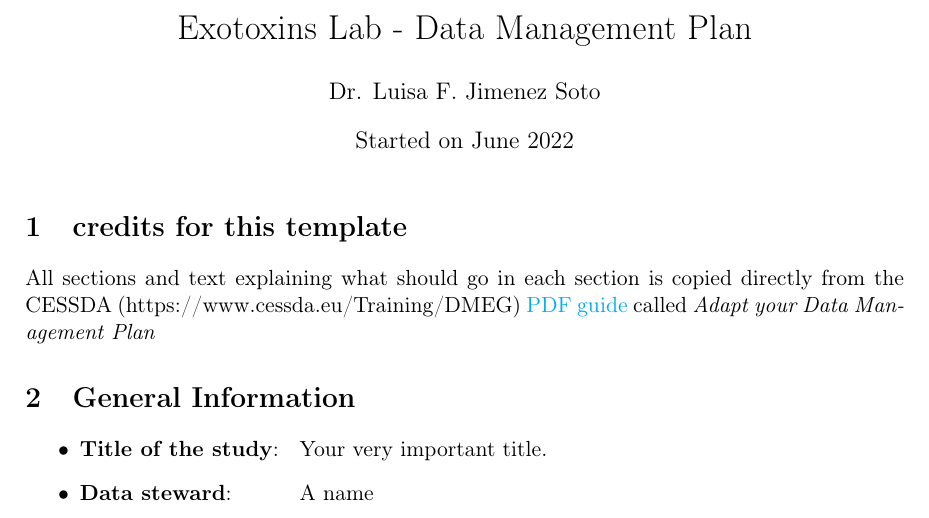
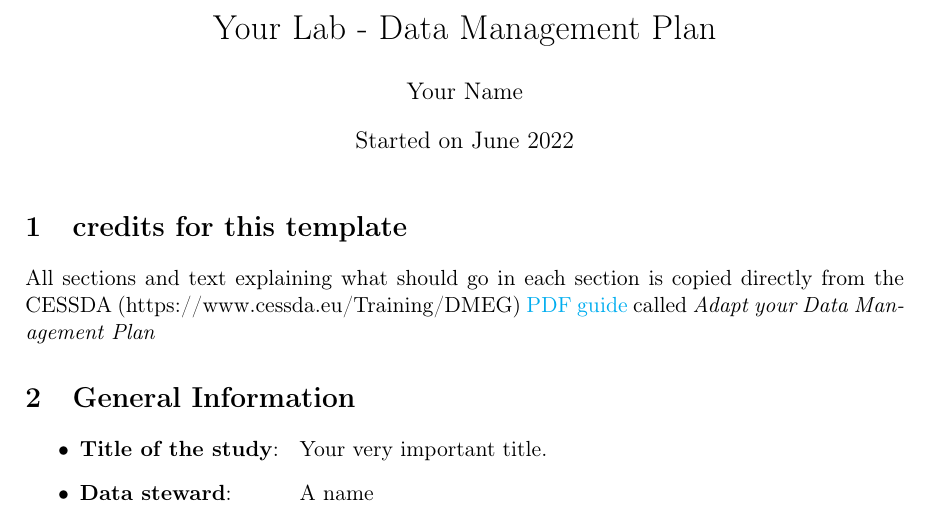
Before and after one commit to ExotoxinsLab/Open_Science_Info, a LaTeX document (DMP/general_DMP.tex): part of page 1 of 6, cut so that both start at the same text. Compiled offline with pdfLaTeX.

Commit message:
all templates added

```diff
--- a/DMP/general_DMP.tex
+++ b/DMP/general_DMP.tex
@@ -75,8 +75,8 @@
 \makeatother
 
 
-\author{Dr. Luisa F. Jimenez Soto}
-\title{Exotoxins Lab - Data Management Plan}
+\author{Your Name}
+\title{Your Lab - Data Management Plan}
 \date{Started on June 2022}
 
 \usepackage{fancyhdr}
```
Also changed, not shown: DMP/general_DMP.md (+2 -2 lines), DMP/DMP_ExotoxinsLab_General.pdf (added), 1 other file.
